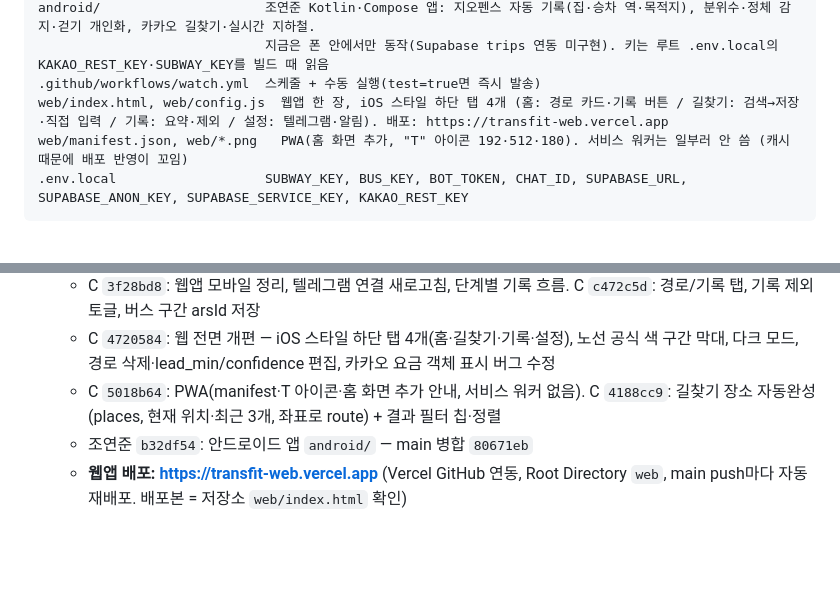
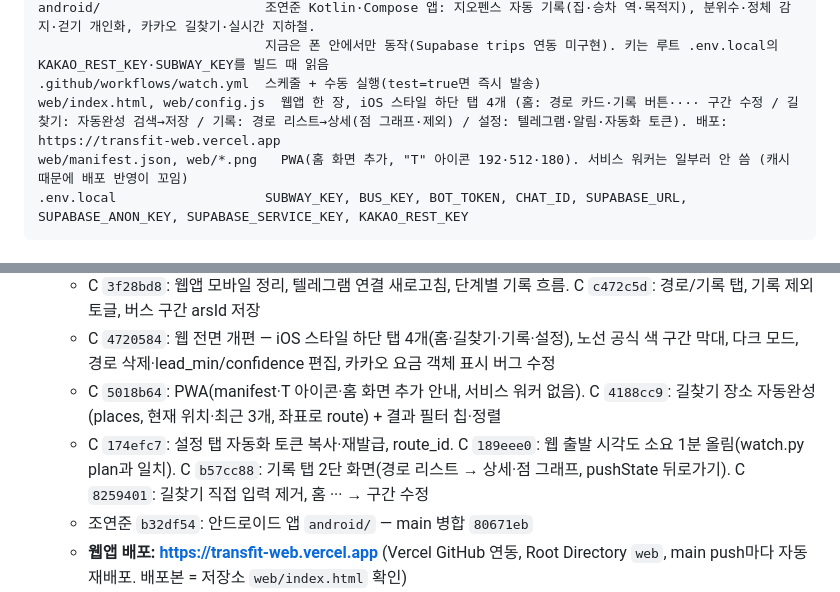
Before and after one commit to Beomjun-Kim07/TransFIt, a Markdown page: CLAUDE.md, 2 parts joined by grey strips. Rendered like a GitHub page; blank space fills up the shorter version.

````diff
--- a/CLAUDE.md
+++ b/CLAUDE.md
@@ -23,7 +23,7 @@ report.py                    매일 23:50 KST 알림 수첩 (docs/notebook.md
 android/                     조연준 Kotlin·Compose 앱: 지오펜스 자동 기록(집·승차 역·목적지), 분위수·정체 감지·걷기 개인화, 카카오 길찾기·실시간 지하철.
                              지금은 폰 안에서만 동작(Supabase trips 연동 미구현). 키는 루트 .env.local의 KAKAO_REST_KEY·SUBWAY_KEY를 빌드 때 읽음
 .github/workflows/watch.yml  스케줄 + 수동 실행(test=true면 즉시 발송)
-web/index.html, web/config.js  웹앱 한 장, iOS 스타일 하단 탭 4개 (홈: 경로 카드·기록 버튼 / 길찾기: 검색→저장·직접 입력 / 기록: 요약·제외 / 설정: 텔레그램·알림). 배포: https://transfit-web.vercel.app
+web/index.html, web/config.js  웹앱 한 장, iOS 스타일 하단 탭 4개 (홈: 경로 카드·기록 버튼···· 구간 수정 / 길찾기: 자동완성 검색→저장 / 기록: 경로 리스트→상세(점 그래프·제외) / 설정: 텔레그램·알림·자동화 토큰). 배포: https://transfit-web.vercel.app
 web/manifest.json, web/*.png   PWA(홈 화면 추가, "T" 아이콘 192·512·180). 서비스 워커는 일부러 안 씀 (캐시 때문에 배포 반영이 꼬임)
 .env.local                   SUBWAY_KEY, BUS_KEY, BOT_TOKEN, CHAT_ID, SUPABASE_URL, SUPABASE_ANON_KEY, SUPABASE_SERVICE_KEY, KAKAO_REST_KEY
 ```
@@ -55,6 +55,7 @@ web/manifest.json, web/*.png   PWA(홈 화면 추가, "T" 아이콘 192·512·18
   - C `3f28bd8`: 웹앱 모바일 정리, 텔레그램 연결 새로고침, 단계별 기록 흐름. C `c472c5d`: 경로/기록 탭, 기록 제외 토글, 버스 구간 arsId 저장
   - C `4720584`: 웹 전면 개편 — iOS 스타일 하단 탭 4개(홈·길찾기·기록·설정), 노선 공식 색 구간 막대, 다크 모드, 경로 삭제·lead_min/confidence 편집, 카카오 요금 객체 표시 버그 수정
   - C `5018b64`: PWA(manifest·T 아이콘·홈 화면 추가 안내, 서비스 워커 없음). C `4188cc9`: 길찾기 장소 자동완성(places, 현재 위치·최근 3개, 좌표로 route) + 결과 필터 칩·정렬
+  - C `174efc7`: 설정 탭 자동화 토큰 복사·재발급, route_id. C `189eee0`: 웹 출발 시각도 소요 1분 올림(watch.py plan과 일치). C `b57cc88`: 기록 탭 2단 화면(경로 리스트 → 상세·점 그래프, pushState 뒤로가기). C `8259401`: 길찾기 직접 입력 제거, 홈 ··· → 구간 수정
   - 조연준 `b32df54`: 안드로이드 앱 `android/` — main 병합 `80671eb`
   - **웹앱 배포: https://transfit-web.vercel.app** (Vercel GitHub 연동, Root Directory `web`, main push마다 자동 재배포. 배포본 = 저장소 `web/index.html` 확인)
   - README: 소개·배포 URL·데이터 출처. 저장소에 비밀 키·HAR 없음 확인 (공개 키 `web/config.js`, 채팅 ID만 있음)
````
Also changed, not shown: other parts of CLAUDE.md (+1 -1 lines), plan.md (+4 -4 lines).
